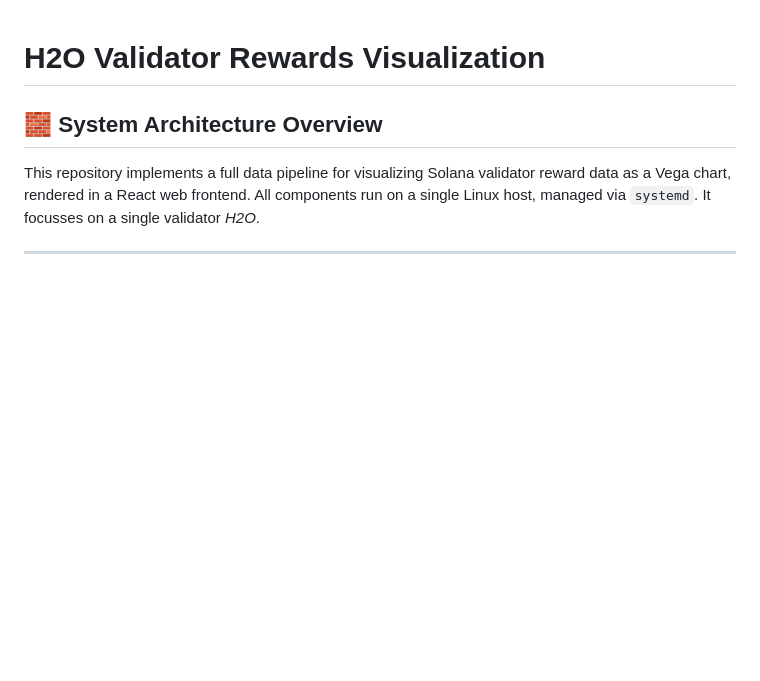
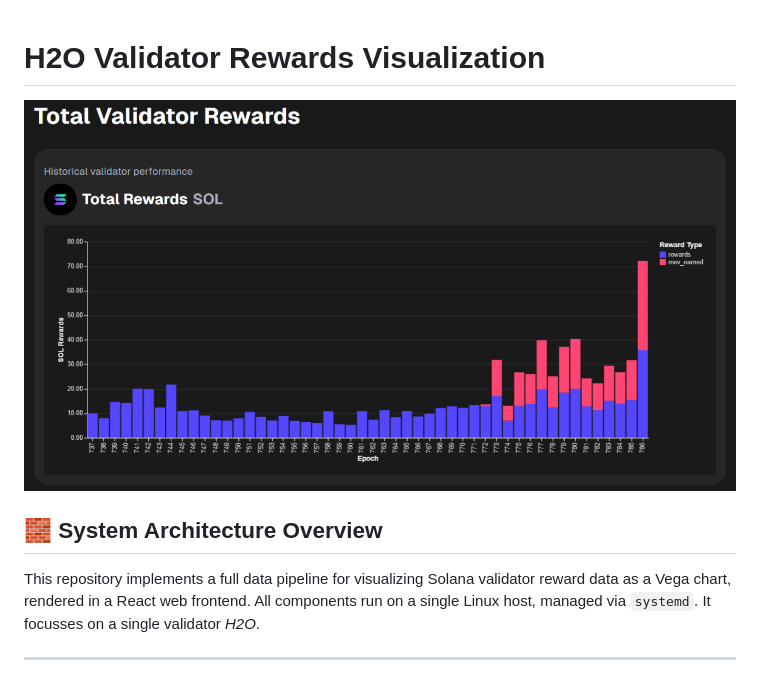
Before and after one commit to BrunoZell/h2o-reward-viz, a Markdown page: README.md, the part around the change. GitHub-like rendering; pictures changed too: docs/chart.png (added); blank space fills up the shorter version.

Commit message:
add chart screenshot

```diff
--- a/README.md
+++ b/README.md
@@ -1,4 +1,6 @@
 # H2O Validator Rewards Visualization
+
+![How it looks](docs/chart.png)
 
 ## 🧱 System Architecture Overview
 
```
